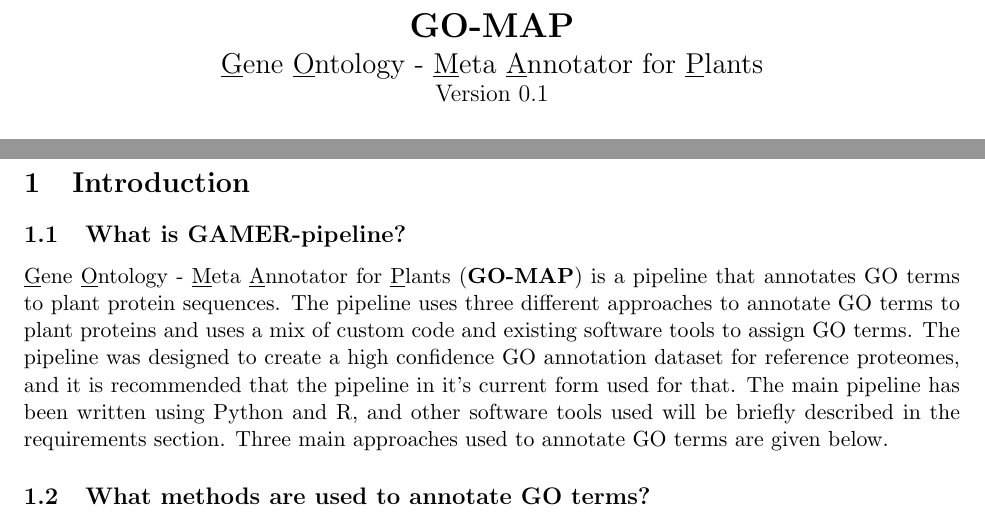
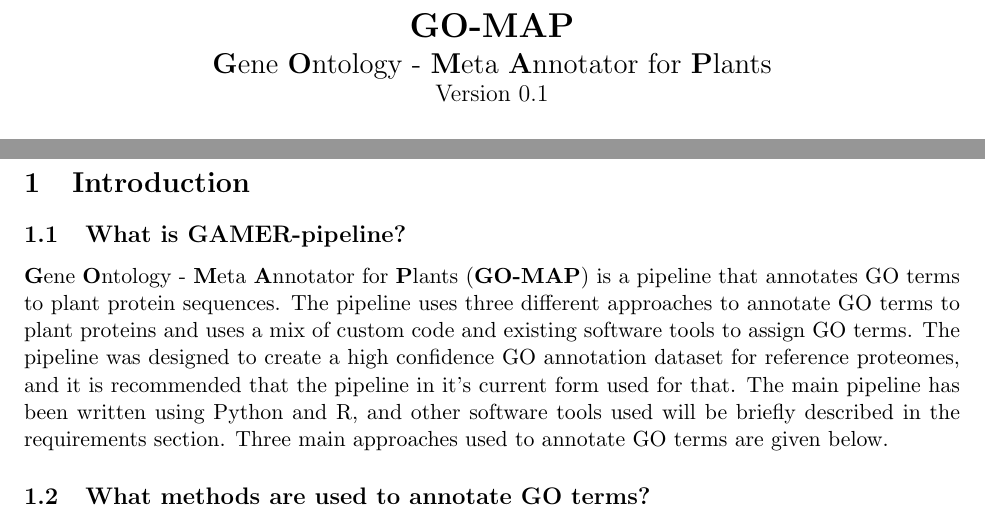
Before and after one commit to wkpalan/GO-MAP-doc, a LaTeX document (main.tex, which reads intro.tex): two parts of pages 1 and 2 of 7, joined at a grey line, cut so that both start at the same text. Compiled offline with pdfLaTeX.

Commit message:
updated underline to bold

```diff
--- a/intro.tex
+++ b/intro.tex
@@ -1,7 +1,7 @@
 \section{Introduction}
 
 \subsection{What is GAMER-pipeline?}
-\underline{G}ene \underline{O}ntology - \underline{M}eta \underline{A}nnotator for \underline{P}lants (\textbf{GO-MAP}) is a pipeline that annotates GO terms to plant protein sequences. The pipeline uses three different approaches to annotate GO terms to plant proteins and uses a mix of custom code and existing software tools to assign GO terms. The pipeline was designed to create a high confidence GO annotation dataset for reference proteomes, and it is recommended that the pipeline in it's current form used for that. The main pipeline has been written using Python and R, and other software tools used will be briefly described in the requirements section. Three main approaches used to annotate GO terms are given below.
+\textbf{G}ene \textbf{O}ntology - \textbf{M}eta \textbf{A}nnotator for \textbf{P}lants (\textbf{GO-MAP}) is a pipeline that annotates GO terms to plant protein sequences. The pipeline uses three different approaches to annotate GO terms to plant proteins and uses a mix of custom code and existing software tools to assign GO terms. The pipeline was designed to create a high confidence GO annotation dataset for reference proteomes, and it is recommended that the pipeline in it's current form used for that. The main pipeline has been written using Python and R, and other software tools used will be briefly described in the requirements section. Three main approaches used to annotate GO terms are given below.
 
 \subsection{What methods are used to annotate GO terms?}
 \subsubsection{Sequence-similarity based methods}
--- a/main.tex
+++ b/main.tex
@@ -9,7 +9,7 @@
 
 \title{
   \textbf{GO-MAP} \\
-  \Large{ \underline{G}ene \underline{O}ntology - \underline{M}eta \underline{A}nnotator for \underline{P}lants} \\
+  \Large{ \textbf{G}ene \textbf{O}ntology - \textbf{M}eta \textbf{A}nnotator for \textbf{P}lants} \\
   \large {Version 0.1}
 }
 \author{Kokulapalan (Gokul) Wimalanathan}
```
